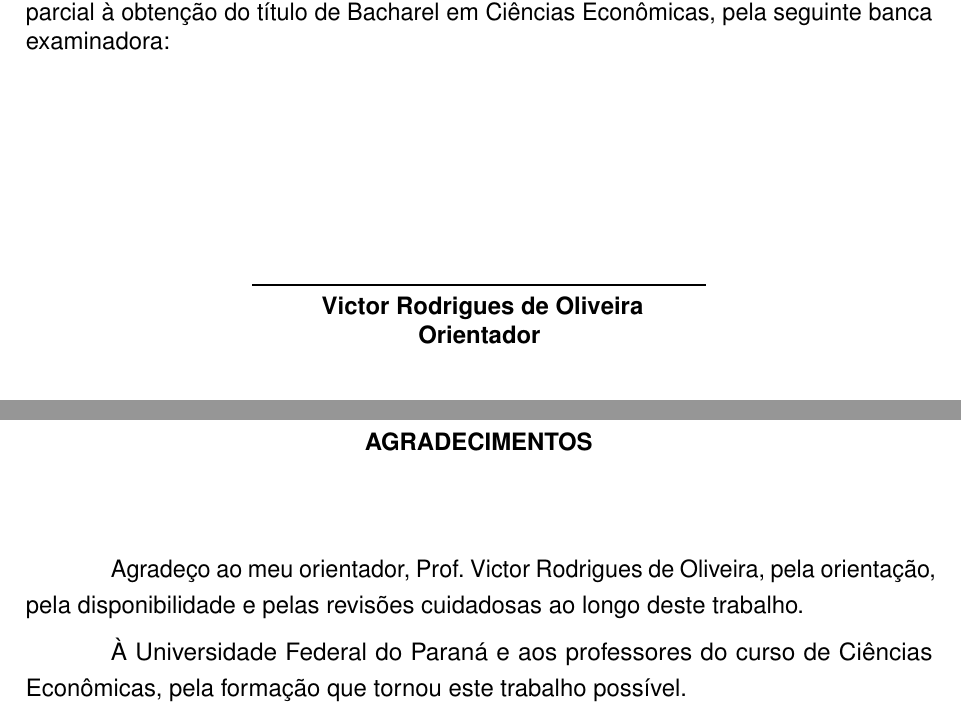
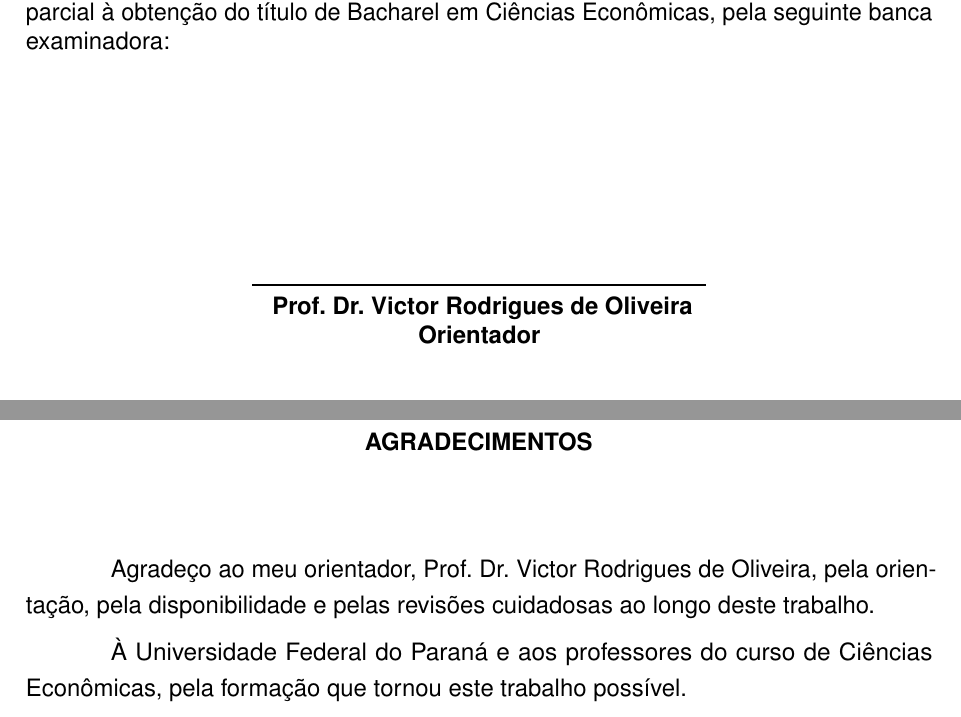
Before and after one commit to Lorenzo-Geronazzo/TCC_latex, a LaTeX thesis (000-main.tex, which reads 00-dados.tex): two parts of pages 3 and 5 of 93, joined at a grey line, cut so that both start at the same text. Compiled offline with pdfLaTeX.

Commit message:
Título do orientador e sigla do TSE no resumo e no abstract
Co-Authored-By: Claude Opus 5.5 <noreply@anthropic.com>

```diff
--- a/00-dados.tex
+++ b/00-dados.tex
@@ -39,7 +39,7 @@
 \autor{Lorenzo Rodrigues Geronazzo}
 \local{Curitiba}
 \data{2026}
-\orientador{Victor Rodrigues de Oliveira}
+\orientador{Prof.~Dr. Victor Rodrigues de \mbox{Oliveira}}
 
 \tipotrabalho{Monografia}
 % O preambulo deve conter o tipo do trabalho, o objetivo,
@@ -74,7 +74,7 @@
 \data{2026} %Apenas ano 4 dígitos
 
 % Orientador ou Orientadora
-\orientador{Victor Rodrigues de Oliveira}
+\orientador{Prof.~Dr. Victor Rodrigues de \mbox{Oliveira}}
 % \orientadora{Nome da sua Orientadora Aqui}
 % Se houver os dois prevalece o feminino.
 
@@ -184,7 +184,7 @@ Zootecnia, Universidade de São Paulo, São Paulo, 2011.
 
 % ----------------------------------------------------------
 \newcommand{\ResumoTexto}{%\color{blue}
-Este trabalho investiga como as despesas dos municípios brasileiros respondem ao calendário eleitoral e ao alinhamento político do prefeito com o governador e com o presidente, entre 2013 e 2025. Com dados do Sistema de Informações Contábeis e Fiscais do Setor Público Brasileiro (Siconfi), do Tribunal Superior Eleitoral e do Instituto Brasileiro de Geografia e Estatística (IBGE) para cerca de 5,6 mil municípios, as despesas são agrupadas por função de governo e analisadas em dois modelos de efeitos fixos: um para o ciclo eleitoral, com erros-padrão de Driscoll e Kraay, e outro para o alinhamento político, com efeitos fixos de município e de ano. A despesa entra em logaritmo, e a robustez dos resultados é avaliada em dezoito testes. Os resultados indicam que o ciclo eleitoral aparece sobretudo na composição do gasto: no ano eleitoral, as despesas com Habitação e Urbanismo, Transporte e Saúde e Saneamento são, em média, cerca de 27\%, 19,5\% e 4,2\% maiores, com aumentos nas duas eleições analisadas, enquanto Administração e Educação e Cultura perdem participação na despesa total. A despesa total é cerca de 5\% maior no ano eleitoral, efeito mais forte em 2024 e sensível ao período da amostra. O alinhamento com o governador está associado a uma despesa total cerca de 0,4\% maior, e o alinhamento com o presidente não tem efeito sobre a despesa total na amostra completa. Os resultados são compatíveis com uma recomposição do gasto em favor das despesas mais visíveis ao eleitor e confirmam, para um período recente, parte das evidências encontradas para os municípios brasileiros entre 1990 e 2005.
+Este trabalho investiga como as despesas dos municípios brasileiros respondem ao calendário eleitoral e ao alinhamento político do prefeito com o governador e com o presidente, entre 2013 e 2025. Com dados do Sistema de Informações Contábeis e Fiscais do Setor Público Brasileiro (Siconfi), do Tribunal Superior Eleitoral (TSE) e do Instituto Brasileiro de Geografia e Estatística (IBGE) para cerca de 5,6 mil municípios, as despesas são agrupadas por função de governo e analisadas em dois modelos de efeitos fixos: um para o ciclo eleitoral, com erros-padrão de Driscoll e Kraay, e outro para o alinhamento político, com efeitos fixos de município e de ano. A despesa entra em logaritmo, e a robustez dos resultados é avaliada em dezoito testes. Os resultados indicam que o ciclo eleitoral aparece sobretudo na composição do gasto: no ano eleitoral, as despesas com Habitação e Urbanismo, Transporte e Saúde e Saneamento são, em média, cerca de 27\%, 19,5\% e 4,2\% maiores, com aumentos nas duas eleições analisadas, enquanto Administração e Educação e Cultura perdem participação na despesa total. A despesa total é cerca de 5\% maior no ano eleitoral, efeito mais forte em 2024 e sensível ao período da amostra. O alinhamento com o governador está associado a uma despesa total cerca de 0,4\% maior, e o alinhamento com o presidente não tem efeito sobre a despesa total na amostra completa. Os resultados são compatíveis com uma recomposição do gasto em favor das despesas mais visíveis ao eleitor e confirmam, para um período recente, parte das evidências encontradas para os municípios brasileiros entre 1990 e 2005.
 }
 
 \newcommand{\PalavraschaveTexto}{%\color{blue}
@@ -192,7 +192,7 @@ ciclos políticos orçamentários; finanças municipais; dados em painel; alinha
 
 % ----------------------------------------------------------
 \newcommand{\AbstractTexto}{%\color{blue}
-This study investigates how Brazilian municipal expenditures respond to the electoral calendar and to the political alignment of mayors with state governors and the president between 2013 and 2025. Using data from the Brazilian Public Sector Accounting and Tax Information System (Siconfi), the Superior Electoral Court and the Brazilian Institute of Geography and Statistics (IBGE) for about 5,600 municipalities, expenditures are grouped by government function and analyzed in two fixed-effects models: one for the electoral cycle, with Driscoll-Kraay standard errors, and another for political alignment, with municipality and year fixed effects. Expenditure enters in logarithms, and the robustness of the results is assessed in eighteen tests. The results indicate that the electoral cycle appears mainly in the composition of spending: in election years, spending on Housing and Urban Planning, Transportation, and Health and Sanitation is, on average, about 27\%, 19.5\% and 4.2\% higher, respectively, with increases in both elections analyzed, while Administration and Education and Culture lose share of total spending. Total spending is about 5\% higher in election years, an effect that is stronger in 2024 and sensitive to the sample period. Alignment with the governor is associated with total spending about 0.4\% higher, while alignment with the president has no effect on total spending in the full sample. The results are consistent with a reallocation of spending toward items more visible to voters and confirm, for a recent period, part of the evidence found for Brazilian municipalities between 1990 and 2005.
+This study investigates how Brazilian municipal expenditures respond to the electoral calendar and to the political alignment of mayors with state governors and the president between 2013 and 2025. Using data from the Brazilian Public Sector Accounting and Tax Information System (Siconfi), the Superior Electoral Court (TSE) and the Brazilian Institute of Geography and Statistics (IBGE) for about 5,600 municipalities, expenditures are grouped by government function and analyzed in two fixed-effects models: one for the electoral cycle, with Driscoll-Kraay standard errors, and another for political alignment, with municipality and year fixed effects. Expenditure enters in logarithms, and the robustness of the results is assessed in eighteen tests. The results indicate that the electoral cycle appears mainly in the composition of spending: in election years, spending on Housing and Urban Planning, Transportation, and Health and Sanitation is, on average, about 27\%, 19.5\% and 4.2\% higher, respectively, with increases in both elections analyzed, while Administration and Education and Culture lose share of total spending. Total spending is about 5\% higher in election years, an effect that is stronger in 2024 and sensitive to the sample period. Alignment with the governor is associated with total spending about 0.4\% higher, while alignment with the president has no effect on total spending in the full sample. The results are consistent with a reallocation of spending toward items more visible to voters and confirm, for a recent period, part of the evidence found for Brazilian municipalities between 1990 and 2005.
 }
 % ---
 \newcommand{\KeywordsTexto}{%\color{blue}
@@ -223,7 +223,7 @@ political budget cycles; municipal finance; panel data; political alignment.
 
 % ----------------------------------------------------------
 \newcommand{\AgradecimentosTexto}{%
-Agradeço ao meu orientador, Prof. Victor Rodrigues de Oliveira, pela orientação, pela disponibilidade e pelas revisões cuidadosas ao longo deste trabalho.
+Agradeço ao meu orientador, Prof. Dr. Victor Rodrigues de Oliveira, pela orientação, pela disponibilidade e pelas revisões cuidadosas ao longo deste trabalho.
 
 À Universidade Federal do Paraná e aos professores do curso de Ciências Econômicas, pela formação que tornou este trabalho possível.
 
```
Also changed, not shown: 000-main.pdf.
